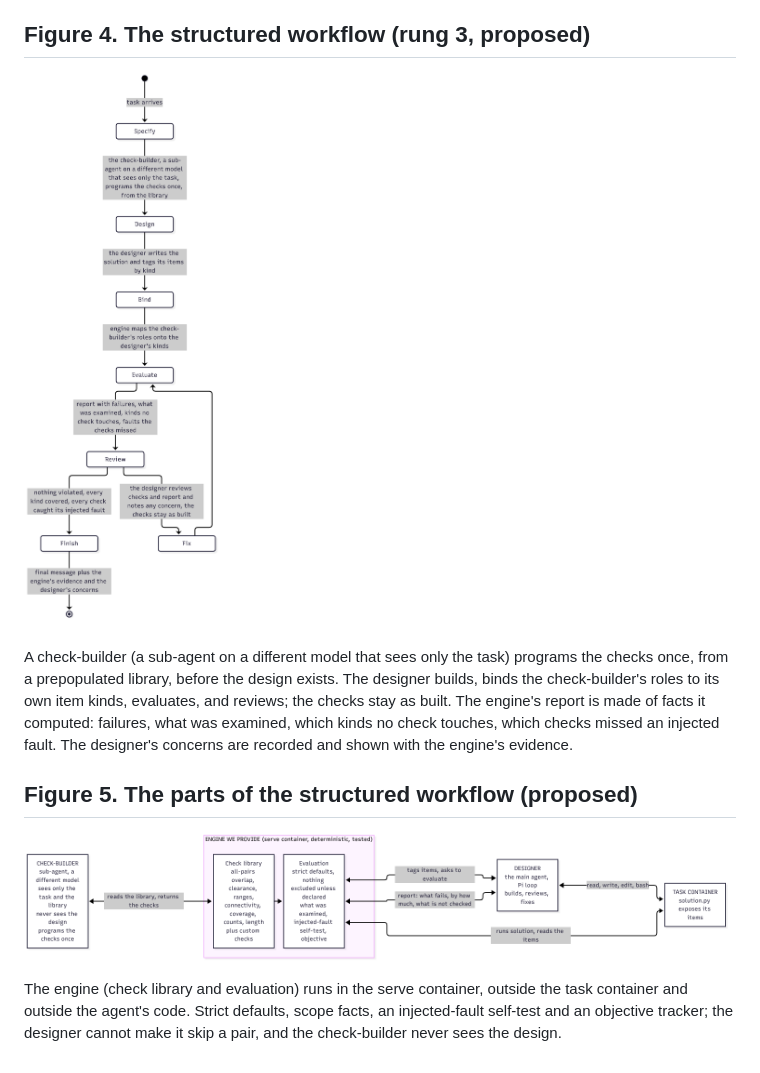
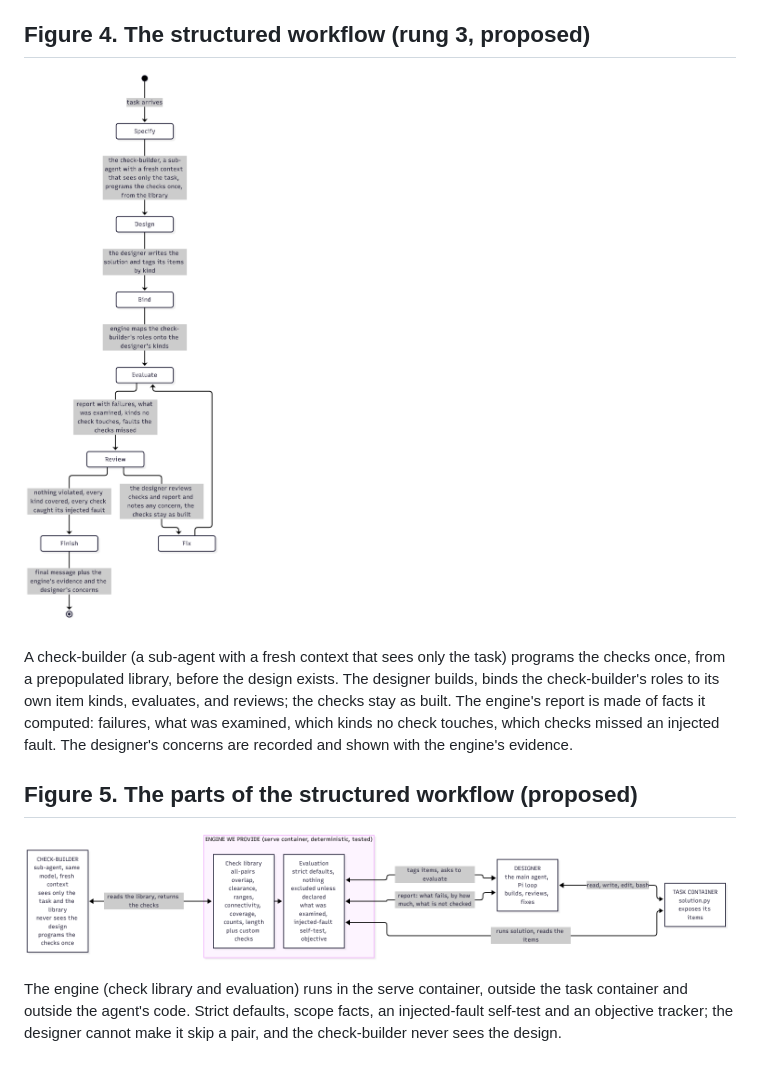
Before and after one commit to SophusRosendahl/ple-submission, a Markdown page: docs/figures.md, the part around the change. Rendered like a GitHub page; pictures changed too: docs/figures/fig4-structured-workflow.png, docs/figures/fig5-structured-architecture.png.

```diff
--- a/docs/figures.md
+++ b/docs/figures.md
@@ -33,7 +33,7 @@ finish, stops the agent, and sends an honest note as the final message. Either w
 
 ![The structured workflow](figures/fig4-structured-workflow.png)
 
-A check-builder (a sub-agent on a different model that sees only the task) programs the checks once, from a prepopulated library, before the design exists. The designer builds, binds the check-builder's roles to its own item kinds, evaluates, and reviews; the checks stay as built. The engine's report is made of facts it computed: failures, what was examined, which kinds no check touches, which checks missed an injected fault. The designer's concerns are recorded and shown with the engine's evidence.
+A check-builder (a sub-agent with a fresh context that sees only the task) programs the checks once, from a prepopulated library, before the design exists. The designer builds, binds the check-builder's roles to its own item kinds, evaluates, and reviews; the checks stay as built. The engine's report is made of facts it computed: failures, what was examined, which kinds no check touches, which checks missed an injected fault. The designer's concerns are recorded and shown with the engine's evidence.
 
 ## Figure 5. The parts of the structured workflow (proposed)
 
```
Also changed, not shown: docs/architecture-rung3.md (+3 -3 lines), docs/design-decisions.md (+6 -0 lines), 2 other files.
